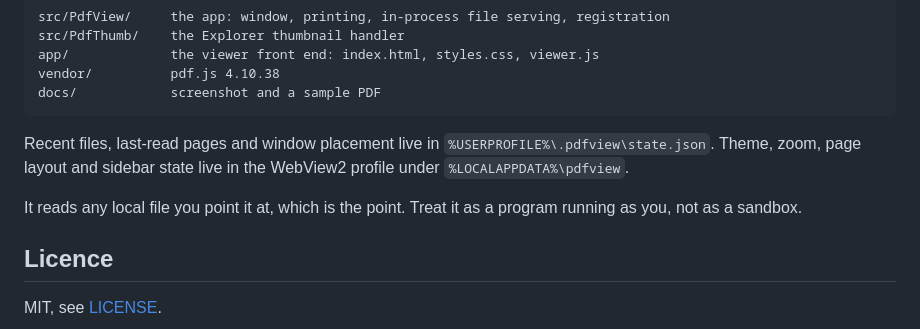
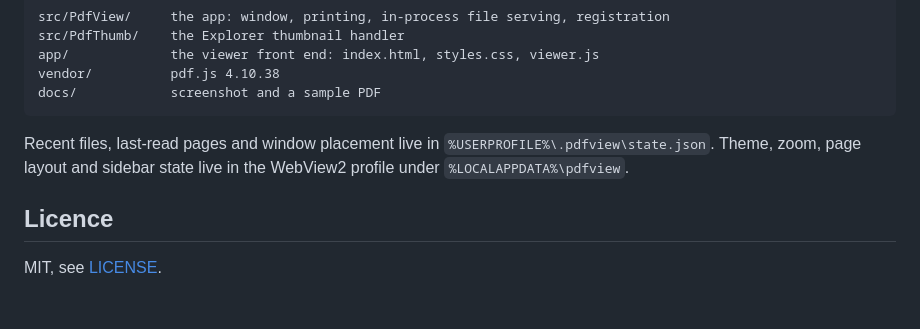
Before and after one commit to MartyChouette/pdfview, a Markdown page: README.md, the part around the change. Rendered like a GitHub page; blank space fills up the shorter version.

Commit message:
readme: drop the sandbox aside

```diff
--- a/README.md
+++ b/README.md
@@ -147,9 +147,6 @@ Recent files, last-read pages and window placement live in
 `%USERPROFILE%\.pdfview\state.json`. Theme, zoom, page layout and sidebar state
 live in the WebView2 profile under `%LOCALAPPDATA%\pdfview`.
 
-It reads any local file you point it at, which is the point. Treat it as a
-program running as you, not as a sandbox.
-
 ## Licence
 
 MIT, see [LICENSE](LICENSE).
```
